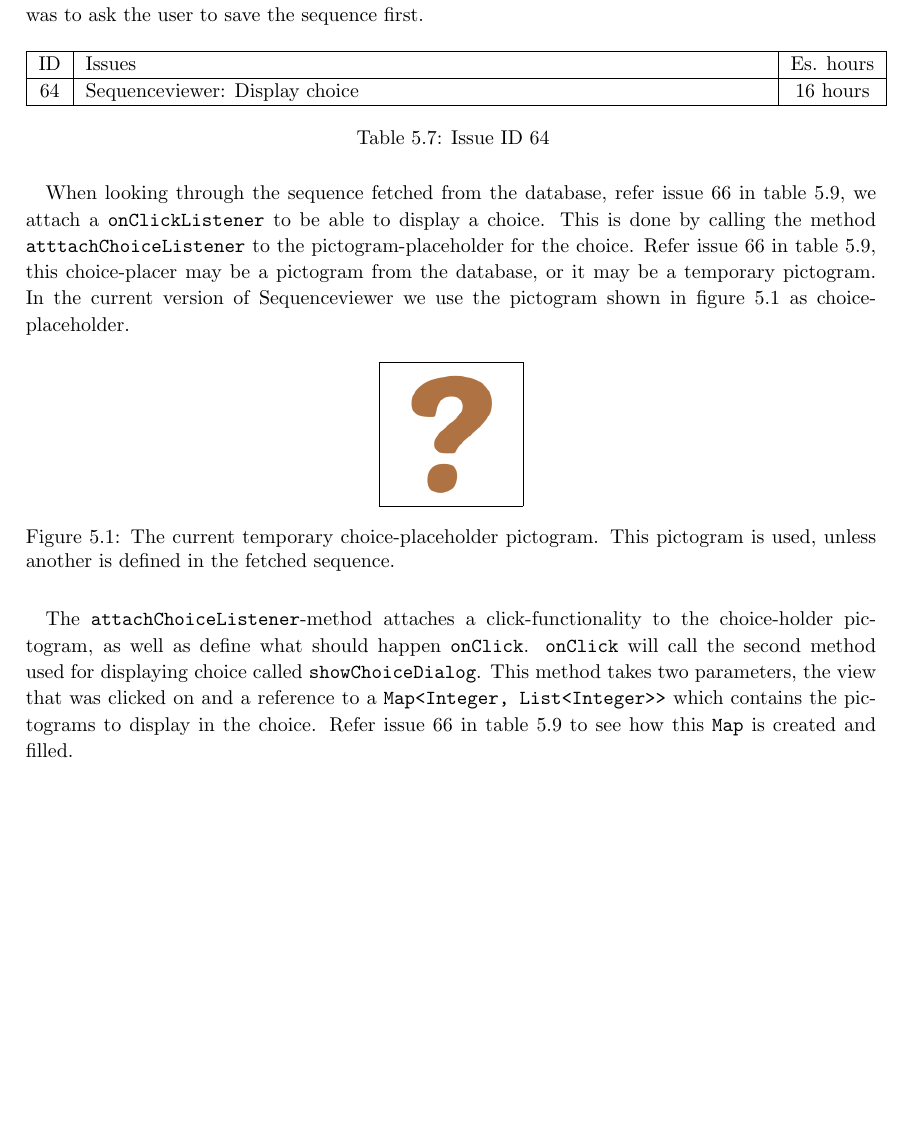
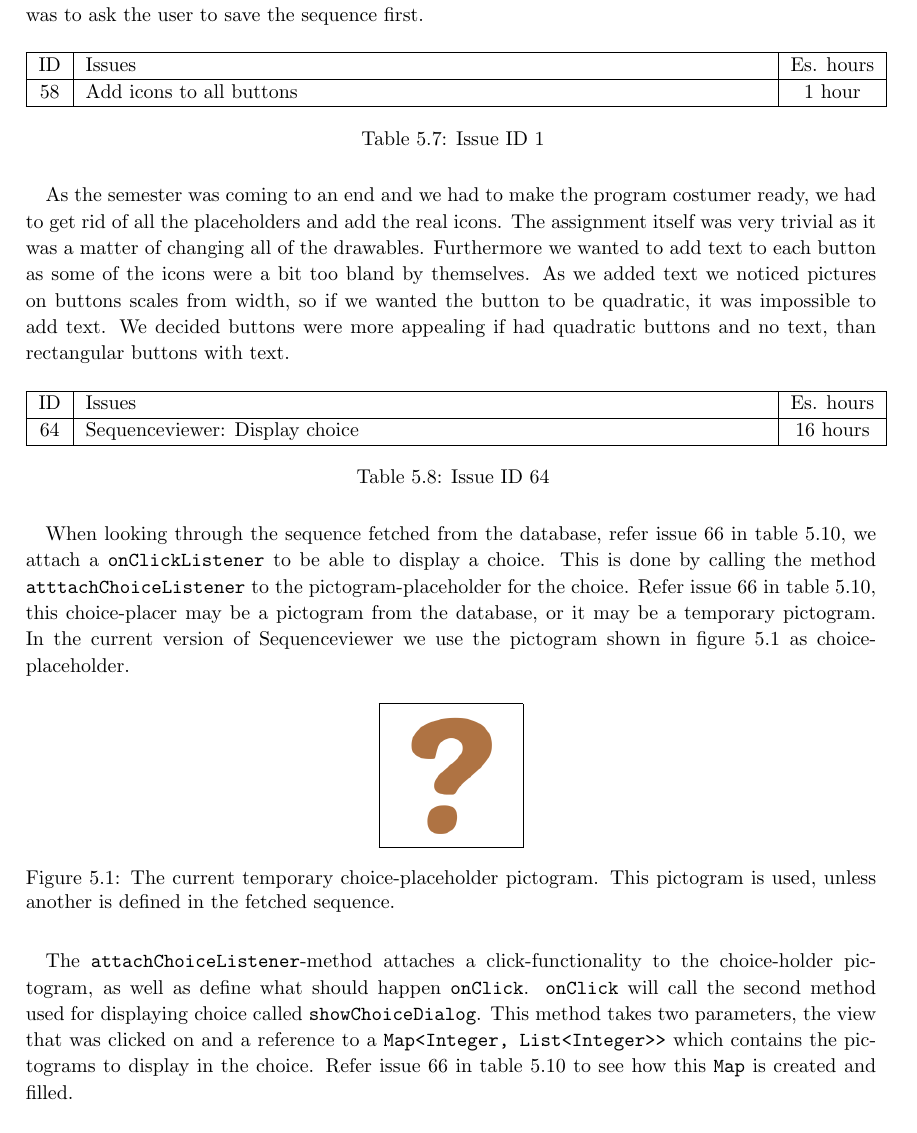
Before and after one commit to commentatorboy/sw607f14, a LaTeX thesis (Report/Report.tex, which reads Report/Sprints/Sprint4/SprintOverview/ResolvedIssues.tex): part of page 35 of 67, cut so that both start at the same text, the shorter picture padded with empty space. Compiled offline with pdfLaTeX.

Commit message:
fixed the mergeshit

```diff
--- a/Report/Sprints/Sprint4/SprintOverview/ResolvedIssues.tex
+++ b/Report/Sprints/Sprint4/SprintOverview/ResolvedIssues.tex
@@ -7,6 +7,7 @@
 \input{Sprints/Sprint4/SprintOverview/ResolvedIssuesFolder/zebra/25AddSaveBackbuttonsequenceactivity}
 \input{Sprints/Sprint4/SprintOverview/ResolvedIssuesFolder/zebra/33nestedsequences}
 \input{Sprints/Sprint4/SprintOverview/ResolvedIssuesFolder/zebra/42previewbutton}
+\input{Sprints/Sprint4/SprintOverview/ResolvedIssuesFolder/zebra/58iconstobuttons}
 
 %Sequenceviewer
 \input{Sprints/Sprint4/SprintOverview/ResolvedIssuesFolder/sequenceviewer/64displaychoice}
```
